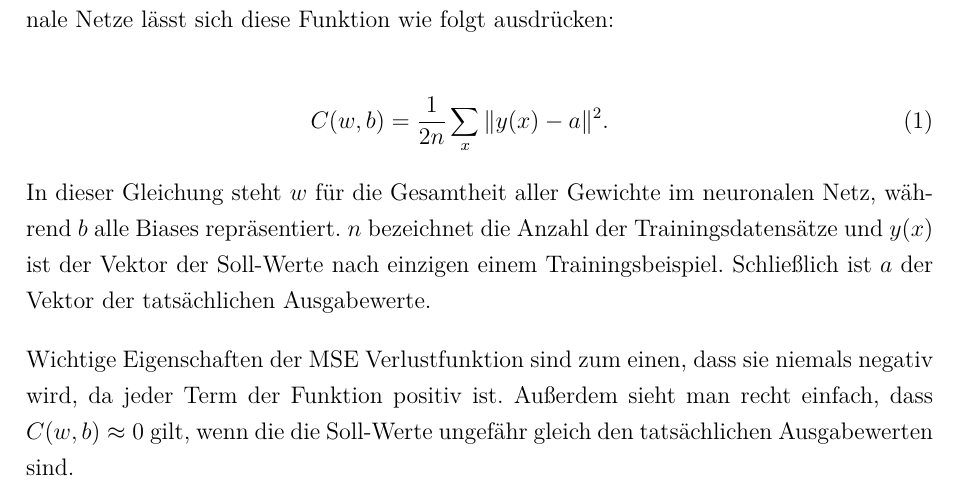
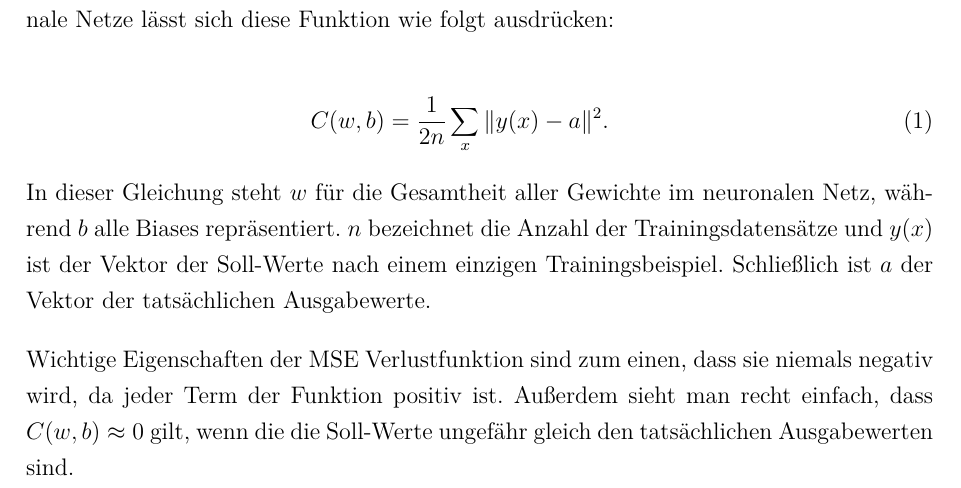
Before and after one commit to ReiwuKleiwu/MA2_Prak_16_Neuronale_Netze, a LaTeX document (LaTeX/BA_LateXVorlage_v3-2.tex, which reads LaTeX/04_backpropagation.tex): part of page 19 of 25, cut so that both start at the same text. Compiled offline with pdfLaTeX.

Commit message:
change grammar

```diff
--- a/LaTeX/04_backpropagation.tex
+++ b/LaTeX/04_backpropagation.tex
@@ -29,7 +29,7 @@ Bei Anwendung auf neuronale Netze lässt sich diese Funktion wie folgt ausdrück
 
 \noindent
 In dieser Gleichung steht $w$ für die Gesamtheit aller Gewichte im neuronalen Netz, während $b$ alle Biases repräsentiert.
-$n$ bezeichnet die Anzahl der Trainingsdatensätze und $y(x)$ ist der Vektor der Soll-Werte nach einzigen einem Trainingsbeispiel.
+$n$ bezeichnet die Anzahl der Trainingsdatensätze und $y(x)$ ist der Vektor der Soll-Werte nach einem einzigen Trainingsbeispiel.
 Schließlich ist $a$ der Vektor der tatsächlichen Ausgabewerte.
 \bigbreak\noindent
 Wichtige Eigenschaften der MSE Verlustfunktion sind zum einen, dass sie niemals negativ wird, da jeder Term der Funktion positiv ist.
```
